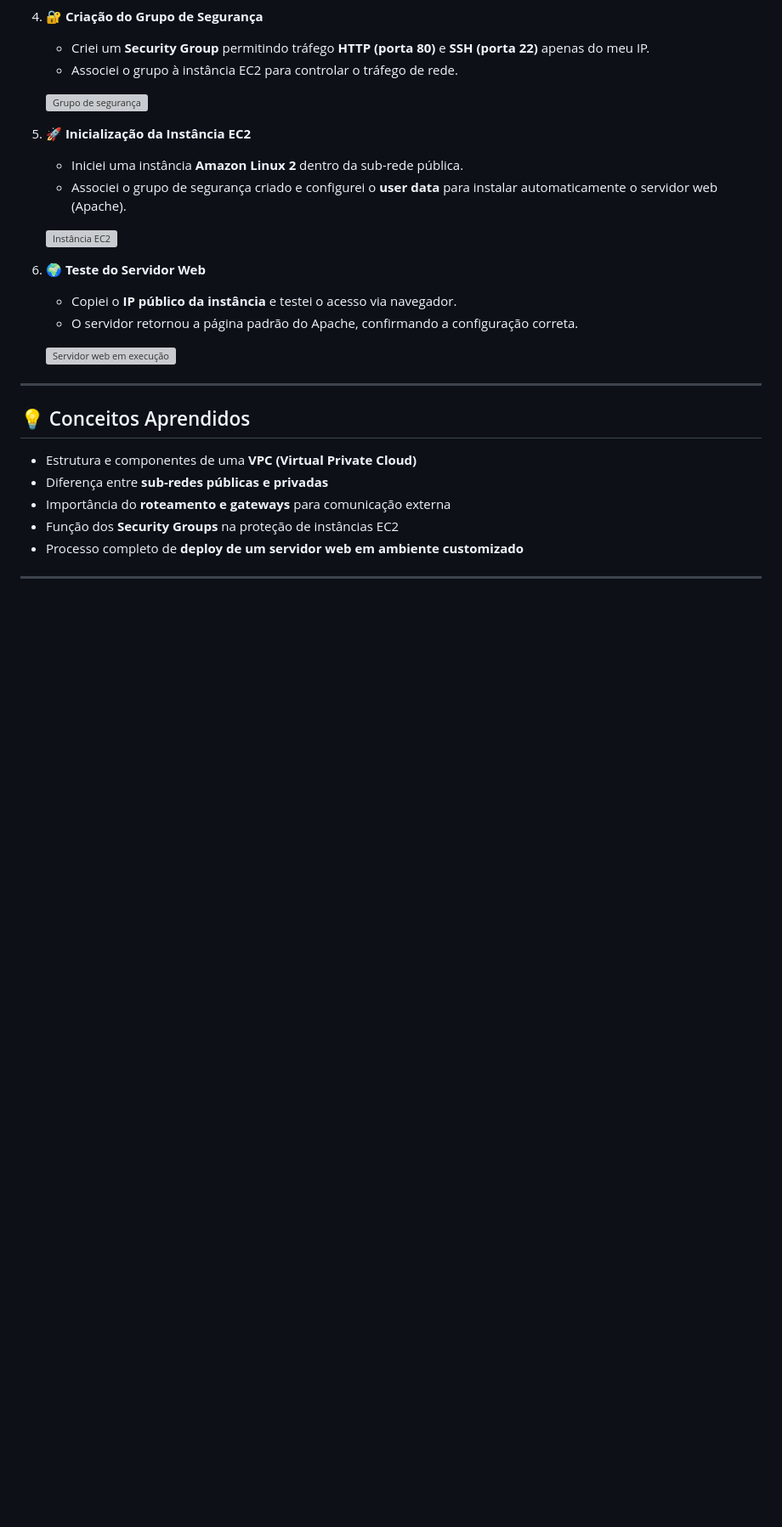
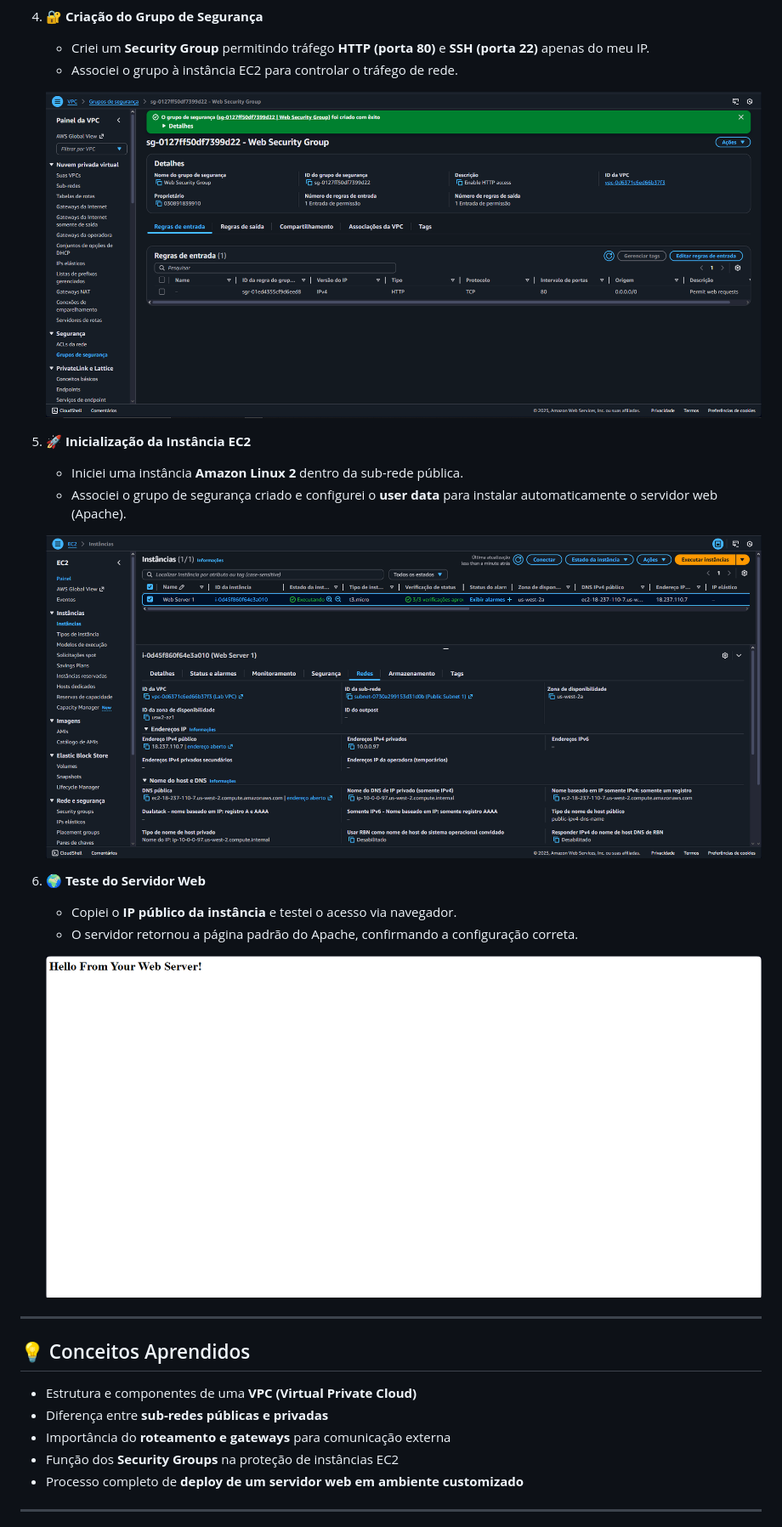
Before and after one commit to yagowalter/AWS-Projects, a Markdown page: criação-vpc/README.md, the part around the change printed below. Shown: that part at 85% size. GitHub-like rendering; pictures changed too: criação-vpc/assets/imgs/instancia.png (added), criação-vpc/assets/imgs/security-group.png (added), criação-vpc/assets/imgs/web.png (added); blank space fills up the shorter version; grey boxes are pictures that could not be loaded.

```diff
--- a/criação-vpc/README.md
+++ b/criação-vpc/README.md
@@ -50,19 +50,19 @@ Ao final deste laboratório, fui capaz de:
    - Criei um **Security Group** permitindo tráfego **HTTP (porta 80)** e **SSH (porta 22)** apenas do meu IP.
    - Associei o grupo à instância EC2 para controlar o tráfego de rede.
 
-   ![Grupo de segurança](imgs/vpc-seguranca.png)
+   ![Grupo de segurança](assets/imgs/security-group.png)
 
 5. 🚀 **Inicialização da Instância EC2**
    - Iniciei uma instância **Amazon Linux 2** dentro da sub-rede pública.
    - Associei o grupo de segurança criado e configurei o **user data** para instalar automaticamente o servidor web (Apache).
 
-   ![Instância EC2](imgs/vpc-ec2.png)
+   ![Instância EC2](assets/imgs/instancia.png)
 
 6. 🌍 **Teste do Servidor Web**
    - Copiei o **IP público da instância** e testei o acesso via navegador.
    - O servidor retornou a página padrão do Apache, confirmando a configuração correta.
 
-   ![Servidor web em execução](imgs/vpc-webserver.png)
+   ![Servidor web em execução](assets/imgs/web.png)
 
 ---
 
```
Also changed, not shown: other parts of criação-vpc/README.md (+5 -5 lines), criação-vpc/assets/imgs/criacao-vpc.png (added), criação-vpc/assets/imgs/route-tables.png (added), criação-vpc/assets/imgs/subnets.png (added).
